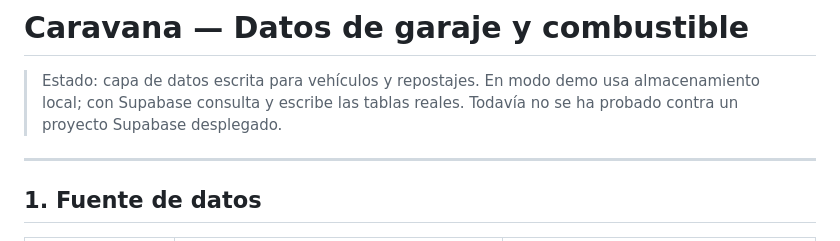
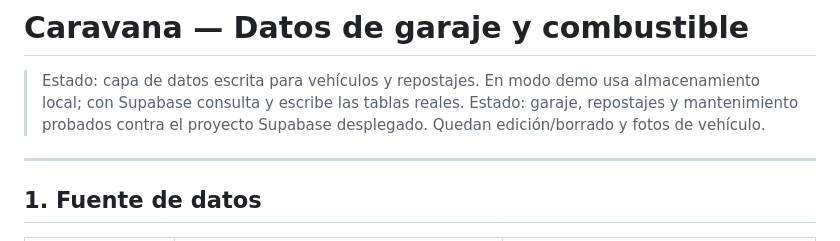
Before and after one commit to Avismaelg/Aapp-Automovile, a Markdown page: docs/06-datos-garaje-combustible.md, the part around the change. Drawn GitHub-style.

```diff
--- a/docs/06-datos-garaje-combustible.md
+++ b/docs/06-datos-garaje-combustible.md
@@ -2,7 +2,8 @@
 
 > Estado: capa de datos escrita para vehículos y repostajes. En modo demo usa
 > almacenamiento local; con Supabase consulta y escribe las tablas reales.
-> Todavía no se ha probado contra un proyecto Supabase desplegado.
+> Estado: garaje, repostajes y mantenimiento probados contra el proyecto Supabase
+> desplegado. Quedan edición/borrado y fotos de vehículo.
 
 ---
 
```
Also changed, not shown: docs/04-checklist-mvp.md (+1 -1 lines), docs/05-autenticacion.md (+2 -4 lines).
